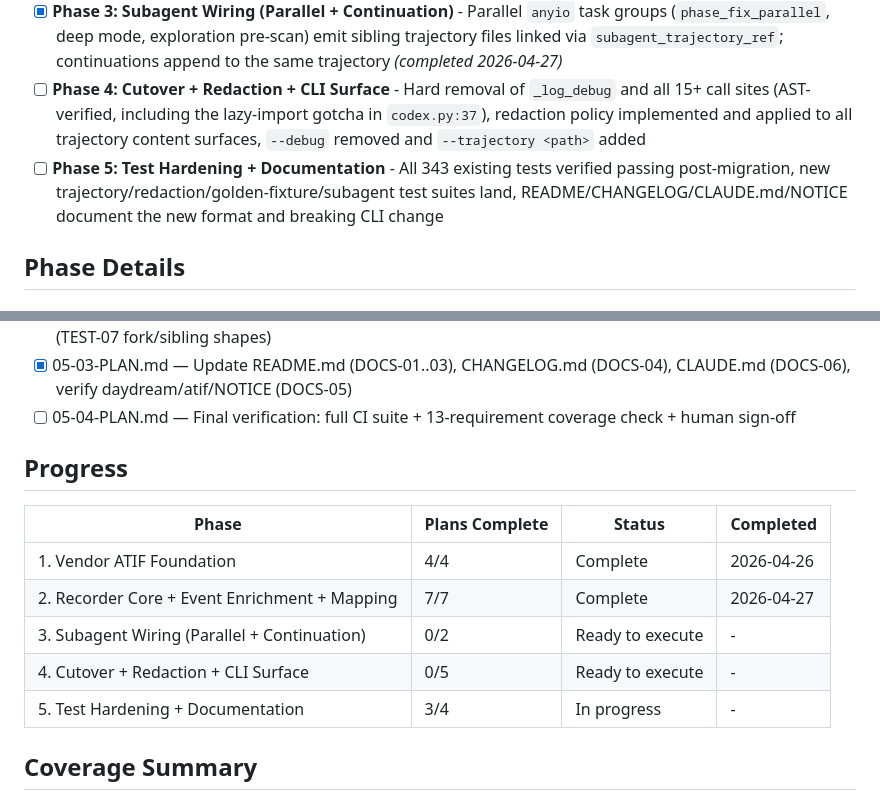
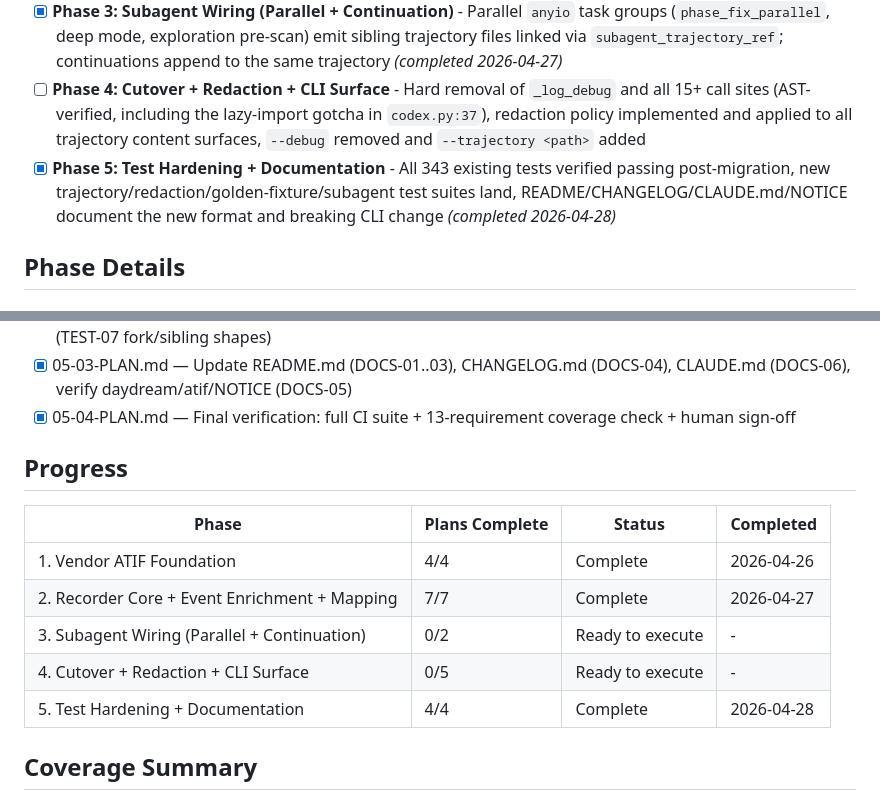
Before and after one commit to existential-birds/daydream, a Markdown page: .planning/ROADMAP.md, 2 parts joined by grey strips. Drawn GitHub-style.

Commit message:
docs(phase-05): mark phase complete in roadmap

```diff
--- a/.planning/ROADMAP.md
+++ b/.planning/ROADMAP.md
@@ -11,7 +11,7 @@
 - [ ] **Phase 2: Recorder Core + Event Enrichment + Mapping** - Greenfield `daydream/trajectory.py` recorder with ContextVar propagation, plus `AgentEvent` enrichment (timestamp, MetricsEvent, Claude token extraction) and event-to-ATIF mapping wired into `run_agent()`
 - [x] **Phase 3: Subagent Wiring (Parallel + Continuation)** - Parallel `anyio` task groups (`phase_fix_parallel`, deep mode, exploration pre-scan) emit sibling trajectory files linked via `subagent_trajectory_ref`; continuations append to the same trajectory _(completed 2026-04-27)_
 - [ ] **Phase 4: Cutover + Redaction + CLI Surface** - Hard removal of `_log_debug` and all 15+ call sites (AST-verified, including the lazy-import gotcha in `codex.py:37`), redaction policy implemented and applied to all trajectory content surfaces, `--debug` removed and `--trajectory <path>` added
-- [ ] **Phase 5: Test Hardening + Documentation** - All 343 existing tests verified passing post-migration, new trajectory/redaction/golden-fixture/subagent test suites land, README/CHANGELOG/CLAUDE.md/NOTICE document the new format and breaking CLI change
+- [x] **Phase 5: Test Hardening + Documentation** - All 343 existing tests verified passing post-migration, new trajectory/redaction/golden-fixture/subagent test suites land, README/CHANGELOG/CLAUDE.md/NOTICE document the new format and breaking CLI change _(completed 2026-04-28)_
 
 ## Phase Details
 
@@ -96,7 +96,7 @@ Plans:
 - [x] 05-01-PLAN.md — Audit existing test files (test_trajectory.py, test_redaction.py, test_atif_vendor_smoke.py, test_trajectory_fixture.py) against TEST-01..05 and fill gaps
 - [x] 05-02-PLAN.md — Create test_multi_turn_tokens.py (TEST-06 SDK #112 gate) and test_subagent_shapes.py (TEST-07 fork/sibling shapes)
 - [x] 05-03-PLAN.md — Update README.md (DOCS-01..03), CHANGELOG.md (DOCS-04), CLAUDE.md (DOCS-06), verify daydream/atif/NOTICE (DOCS-05)
-- [ ] 05-04-PLAN.md — Final verification: full CI suite + 13-requirement coverage check + human sign-off
+- [x] 05-04-PLAN.md — Final verification: full CI suite + 13-requirement coverage check + human sign-off
 
 ## Progress
 
@@ -106,7 +106,7 @@ Plans:
 | 2. Recorder Core + Event Enrichment + Mapping | 7/7 | Complete | 2026-04-27 |
 | 3. Subagent Wiring (Parallel + Continuation) | 0/2 | Ready to execute | - |
 | 4. Cutover + Redaction + CLI Surface | 0/5 | Ready to execute | - |
-| 5. Test Hardening + Documentation | 3/4 | In progress | - |
+| 5. Test Hardening + Documentation | 4/4 | Complete | 2026-04-28 |
 
 ## Coverage Summary
 
```
